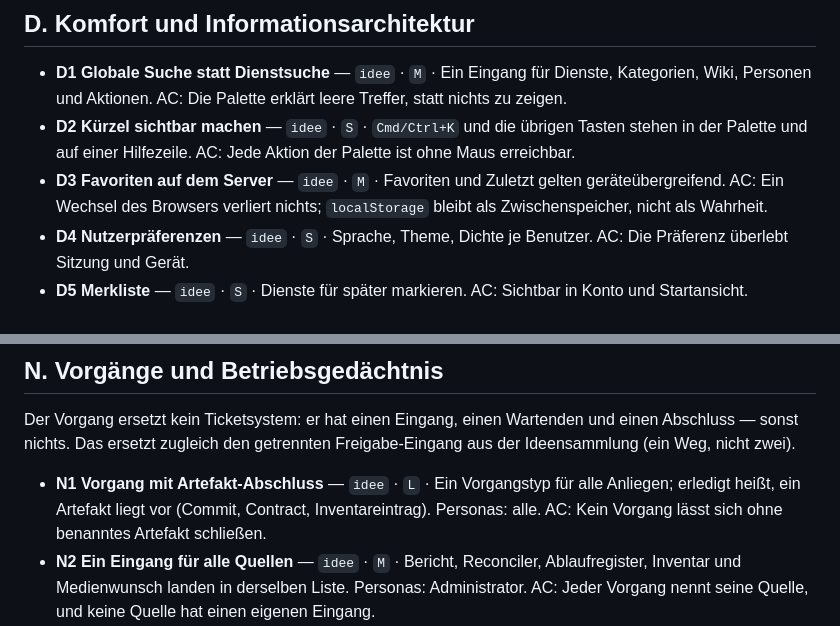
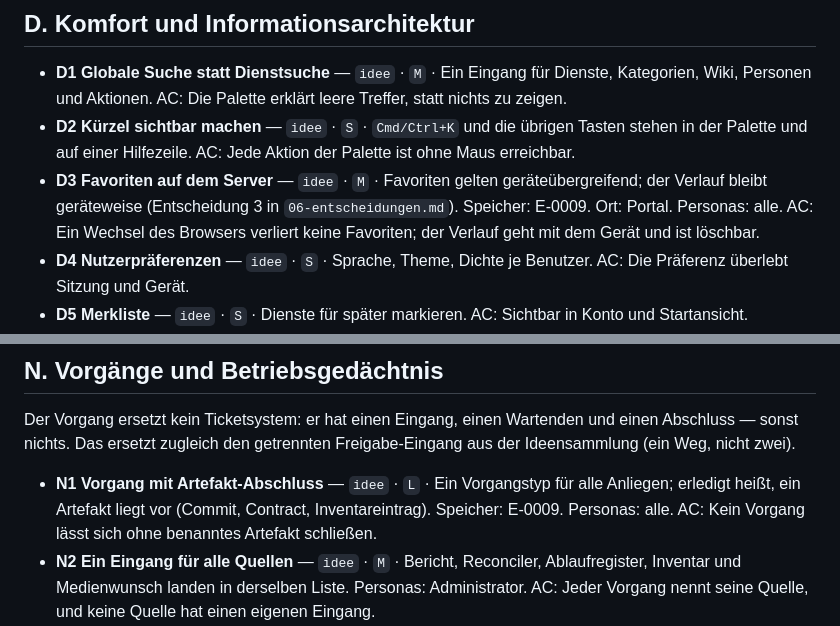
Before and after one commit to fleischerdesign/vyrx.de, a Markdown page: docs/02-feature-backlog.md, 2 parts joined by grey strips. GitHub-like rendering.

```diff
--- a/docs/02-feature-backlog.md
+++ b/docs/02-feature-backlog.md
@@ -119,9 +119,11 @@ Flotten-Rebuild.
 - **D2 Kürzel sichtbar machen** — `idee` · `S` · `Cmd/Ctrl+K` und die übrigen
   Tasten stehen in der Palette und auf einer Hilfezeile. AC: Jede Aktion der
   Palette ist ohne Maus erreichbar.
-- **D3 Favoriten auf dem Server** — `idee` · `M` · Favoriten und Zuletzt
-  gelten geräteübergreifend. AC: Ein Wechsel des Browsers verliert nichts;
-  `localStorage` bleibt als Zwischenspeicher, nicht als Wahrheit.
+- **D3 Favoriten auf dem Server** — `idee` · `M` · Favoriten gelten
+  geräteübergreifend; der Verlauf bleibt geräteweise (Entscheidung 3 in
+  `06-entscheidungen.md`). Speicher: E-0009. Ort: Portal. Personas: alle.
+  AC: Ein Wechsel des Browsers verliert keine Favoriten; der Verlauf geht mit
+  dem Gerät und ist löschbar.
 - **D4 Nutzerpräferenzen** — `idee` · `S` · Sprache, Theme, Dichte je Benutzer.
   AC: Die Präferenz überlebt Sitzung und Gerät.
 - **D5 Merkliste** — `idee` · `S` · Dienste für später markieren. AC: Sichtbar
@@ -286,8 +288,8 @@ Freigabe-Eingang aus der Ideensammlung (ein Weg, nicht zwei).
 
 - **N1 Vorgang mit Artefakt-Abschluss** — `idee` · `L` · Ein Vorgangstyp für
   alle Anliegen; erledigt heißt, ein Artefakt liegt vor (Commit, Contract,
-  Inventareintrag). Personas: alle. AC: Kein Vorgang lässt sich ohne benanntes
-  Artefakt schließen.
+  Inventareintrag). Speicher: E-0009. Personas: alle. AC: Kein Vorgang lässt
+  sich ohne benanntes Artefakt schließen.
 - **N2 Ein Eingang für alle Quellen** — `idee` · `M` · Bericht, Reconciler,
   Ablaufregister, Inventar und Medienwunsch landen in derselben Liste. Personas:
   Administrator. AC: Jeder Vorgang nennt seine Quelle, und keine Quelle hat
```
Also changed, not shown: docs/06-entscheidungen.md (+24 -0 lines).
